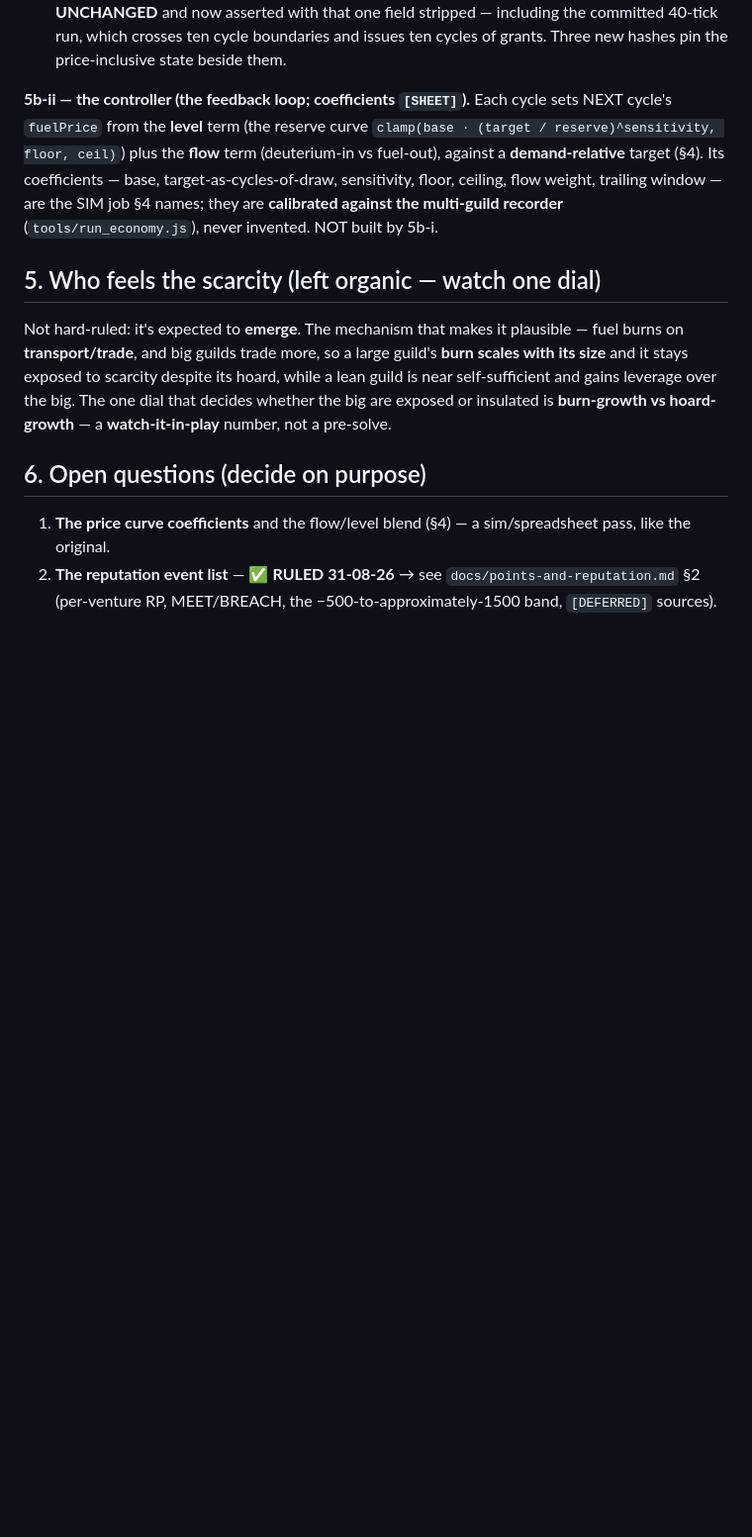
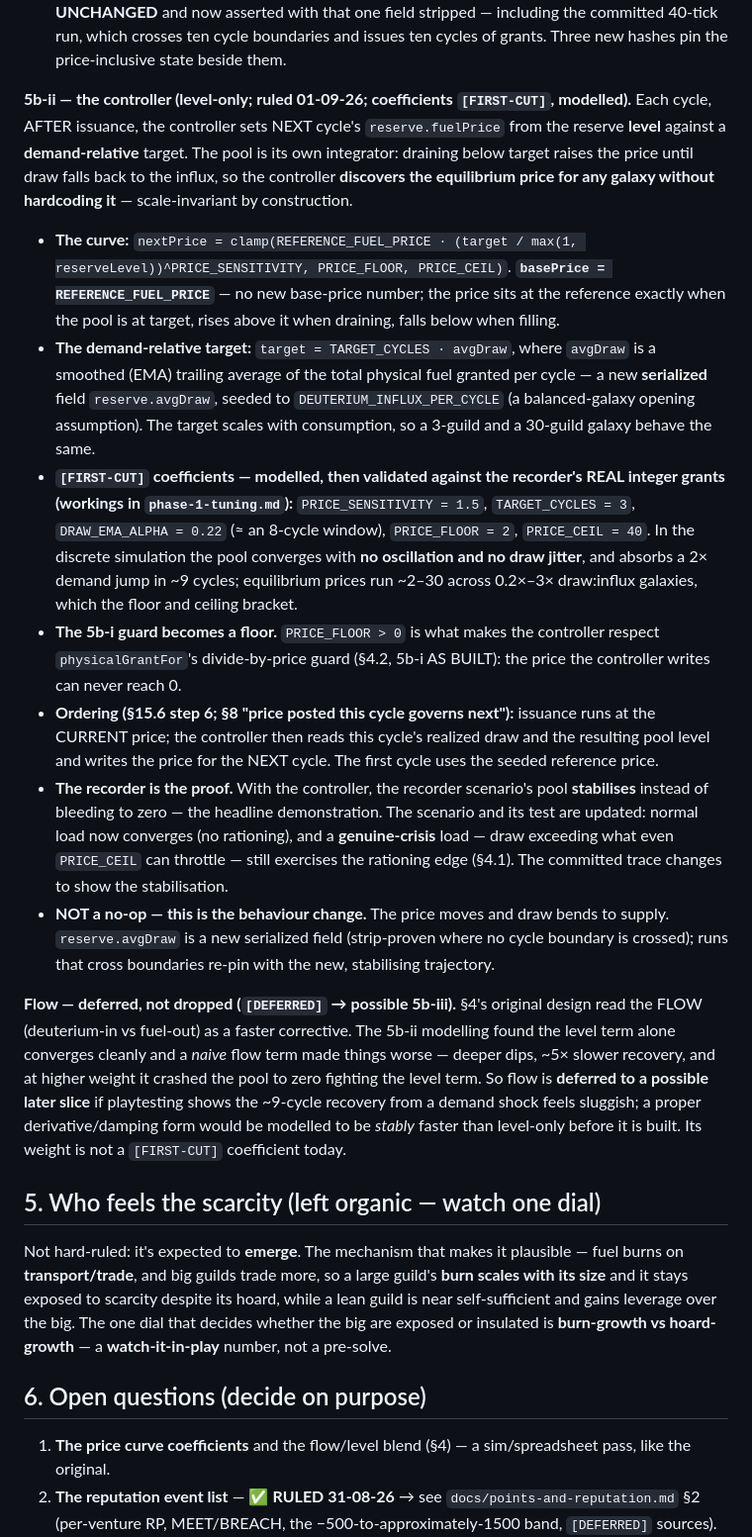
Before and after one commit to Raven-git-hub/starfare, a Markdown page: docs/fuel-supply-and-allocation.md, the part around one of its changes. Shown at 99% size. Drawn GitHub-style; blank space fills up the shorter version.

```diff
--- a/docs/fuel-supply-and-allocation.md
+++ b/docs/fuel-supply-and-allocation.md
@@ -301,12 +304,43 @@ something the ruling did not name:
   asserted with that one field stripped — including the committed 40-tick run, which crosses ten cycle boundaries
   and issues ten cycles of grants. Three new hashes pin the price-inclusive state beside them.
 
-**5b-ii — the controller (the feedback loop; coefficients `[SHEET]`).** Each cycle sets NEXT cycle's
-`fuelPrice` from the **level** term (the reserve curve `clamp(base · (target / reserve)^sensitivity, floor,
-ceil)`) plus the **flow** term (deuterium-in vs fuel-out), against a **demand-relative** target (§4). Its
-coefficients — base, target-as-cycles-of-draw, sensitivity, floor, ceiling, flow weight, trailing window — are
-the SIM job §4 names; they are **calibrated against the multi-guild recorder** (`tools/run_economy.js`), never
-invented. NOT built by 5b-i.
+**5b-ii — the controller (level-only; ruled 01-09-26; coefficients `[FIRST-CUT]`, modelled).** Each cycle, AFTER
+issuance, the controller sets NEXT cycle's `reserve.fuelPrice` from the reserve **level** against a
+**demand-relative** target. The pool is its own integrator: draining below target raises the price until draw
+falls back to the influx, so the controller **discovers the equilibrium price for any galaxy without hardcoding
+it** — scale-invariant by construction.
+
+- **The curve:** `nextPrice = clamp(REFERENCE_FUEL_PRICE · (target / max(1, reserveLevel))^PRICE_SENSITIVITY,
+  PRICE_FLOOR, PRICE_CEIL)`. **`basePrice = REFERENCE_FUEL_PRICE`** — no new base-price number; the price sits at
+  the reference exactly when the pool is at target, rises above it when draining, falls below when filling.
+- **The demand-relative target:** `target = TARGET_CYCLES · avgDraw`, where `avgDraw` is a smoothed (EMA) trailing
+  average of the total physical fuel granted per cycle — a new **serialized** field `reserve.avgDraw`, seeded to
+  `DEUTERIUM_INFLUX_PER_CYCLE` (a balanced-galaxy opening assumption). The target scales with consumption, so a
+  3-guild and a 30-guild galaxy behave the same.
+- **`[FIRST-CUT]` coefficients — modelled, then validated against the recorder's REAL integer grants (workings in
+  `phase-1-tuning.md`):** `PRICE_SENSITIVITY = 1.5`, `TARGET_CYCLES = 3`, `DRAW_EMA_ALPHA = 0.22` (≈ an 8-cycle
+  window), `PRICE_FLOOR = 2`, `PRICE_CEIL = 40`. In the discrete simulation the pool converges with **no
+  oscillation and no draw jitter**, and absorbs a 2× demand jump in ~9 cycles; equilibrium prices run ~2–30 across
+  0.2×–3× draw:influx galaxies, which the floor and ceiling bracket.
+- **The 5b-i guard becomes a floor.** `PRICE_FLOOR > 0` is what makes the controller respect `physicalGrantFor`'s
+  divide-by-price guard (§4.2, 5b-i AS BUILT): the price the controller writes can never reach 0.
+- **Ordering (§15.6 step 6; §8 "price posted this cycle governs next"):** issuance runs at the CURRENT price; the
+  controller then reads this cycle's realized draw and the resulting pool level and writes the price for the NEXT
+  cycle. The first cycle uses the seeded reference price.
+- **The recorder is the proof.** With the controller, the recorder scenario's pool **stabilises** instead of
+  bleeding to zero — the headline demonstration. The scenario and its test are updated: normal load now converges
+  (no rationing), and a **genuine-crisis** load — draw exceeding what even `PRICE_CEIL` can throttle — still
+  exercises the rationing edge (§4.1). The committed trace changes to show the stabilisation.
+- **NOT a no-op — this is the behaviour change.** The price moves and draw bends to supply. `reserve.avgDraw` is a
+  new serialized field (strip-proven where no cycle boundary is crossed); runs that cross boundaries re-pin with
+  the new, stabilising trajectory.
+
+**Flow — deferred, not dropped (`[DEFERRED]` → possible 5b-iii).** §4's original design read the FLOW
+(deuterium-in vs fuel-out) as a faster corrective. The 5b-ii modelling found the level term alone converges
+cleanly and a *naive* flow term made things worse — deeper dips, ~5× slower recovery, and at higher weight it
+crashed the pool to zero fighting the level term. So flow is **deferred to a possible later slice** if playtesting
+shows the ~9-cycle recovery from a demand shock feels sluggish; a proper derivative/damping form would be modelled
+to be *stably* faster than level-only before it is built. Its weight is not a `[FIRST-CUT]` coefficient today.
 
 ## 5. Who feels the scarcity (left organic — watch one dial)
 
```
Also changed, not shown: other parts of docs/fuel-supply-and-allocation.md (+10 -7 lines), docs/phase-1-tuning.md (+17 -1 lines).
